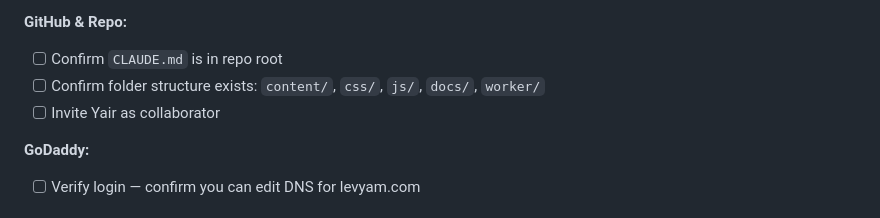
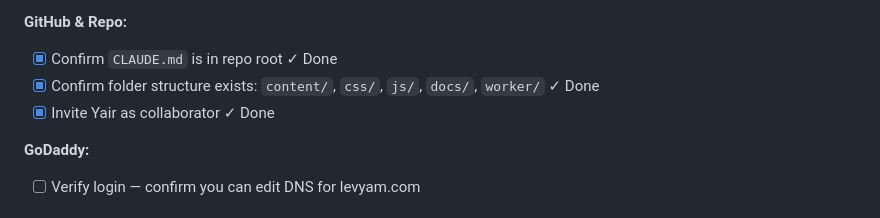
Before and after one commit to OrCoAI/lev-yam-b2b, a Markdown page: README.md, the part around the change. Rendered like a GitHub page.

Commit message:
Update README — mark completed tasks

```diff
--- a/README.md
+++ b/README.md
@@ -99,9 +99,9 @@ Everything below must be done **before** hackathon day (April 14).
 - [ ] Smoke test: run `claude` inside this repo, ask it to summarize `CLAUDE.md`
 
 **GitHub & Repo:**
-- [ ] Confirm `CLAUDE.md` is in repo root
-- [ ] Confirm folder structure exists: `content/`, `css/`, `js/`, `docs/`, `worker/`
-- [ ] Invite Yair as collaborator
+- [x] Confirm `CLAUDE.md` is in repo root ✓ Done
+- [x] Confirm folder structure exists: `content/`, `css/`, `js/`, `docs/`, `worker/` ✓ Done
+- [x] Invite Yair as collaborator ✓ Done
 
 **GoDaddy:**
 - [ ] Verify login — confirm you can edit DNS for levyam.com
```
